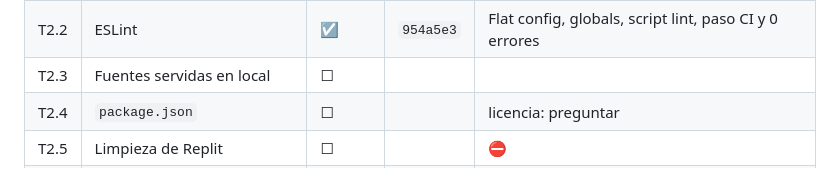
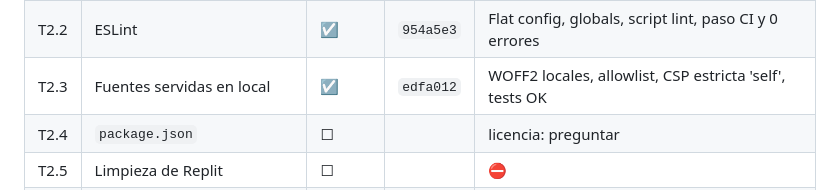
Before and after one commit to Roypro5/postava, a Markdown page: docs/antigravity/PLAN.md, the part around the change. GitHub-like rendering.

Commit message:
docs: update PLAN.md tracking for T2.3

```diff
--- a/docs/antigravity/PLAN.md
+++ b/docs/antigravity/PLAN.md
@@ -322,7 +322,7 @@ Restricciones fijas para todo lo de esta fase:
 | F1 | Puerta Fase 1 | ☐ | — | ⛔ usuario (push y PR de chore/fase-1-estabilizar) |
 | T2.1 | Sacar `auth-adapter.js` de la allowlist | ☑ | `9a17bb4` | Eliminado de publicFiles, tests añadidos (404/200 OK) |
 | T2.2 | ESLint | ☑ | `954a5e3` | Flat config, globals, script lint, paso CI y 0 errores |
-| T2.3 | Fuentes servidas en local | ☐ | | |
+| T2.3 | Fuentes servidas en local | ☑ | `edfa012` | WOFF2 locales, allowlist, CSP estricta 'self', tests OK |
 | T2.4 | `package.json` | ☐ | | licencia: preguntar |
 | T2.5 | Limpieza de Replit | ☐ | | ⛔ |
 | T2.6 | Documentación única | ☐ | | |
```
